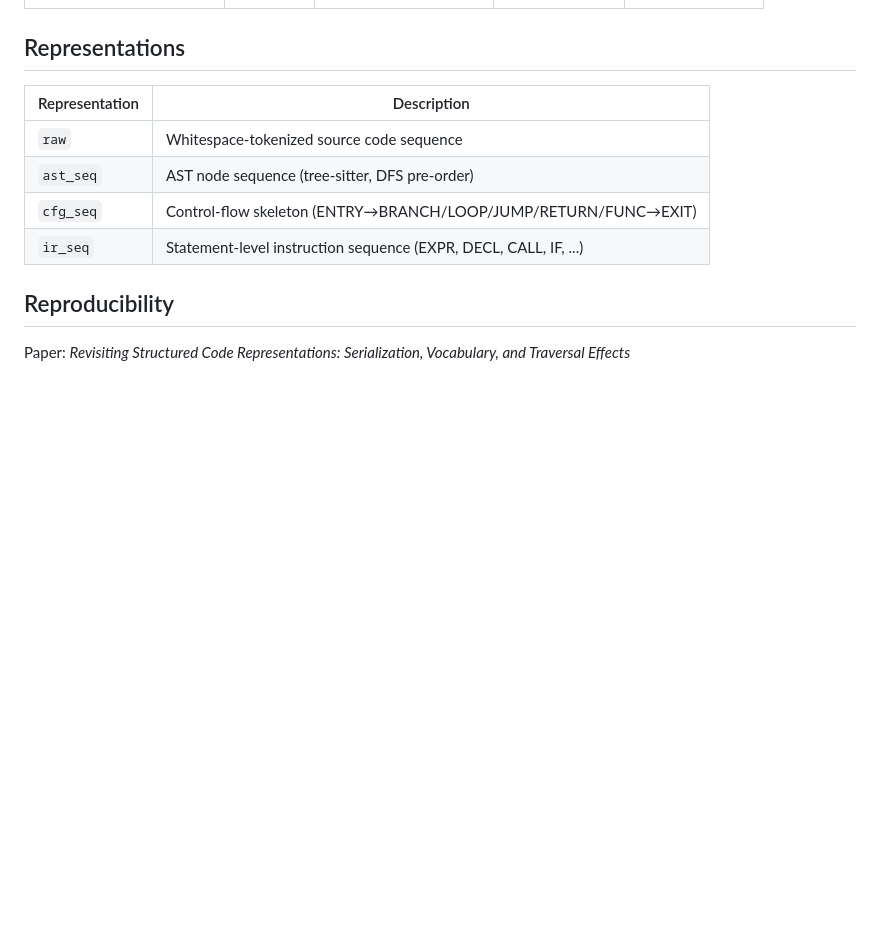
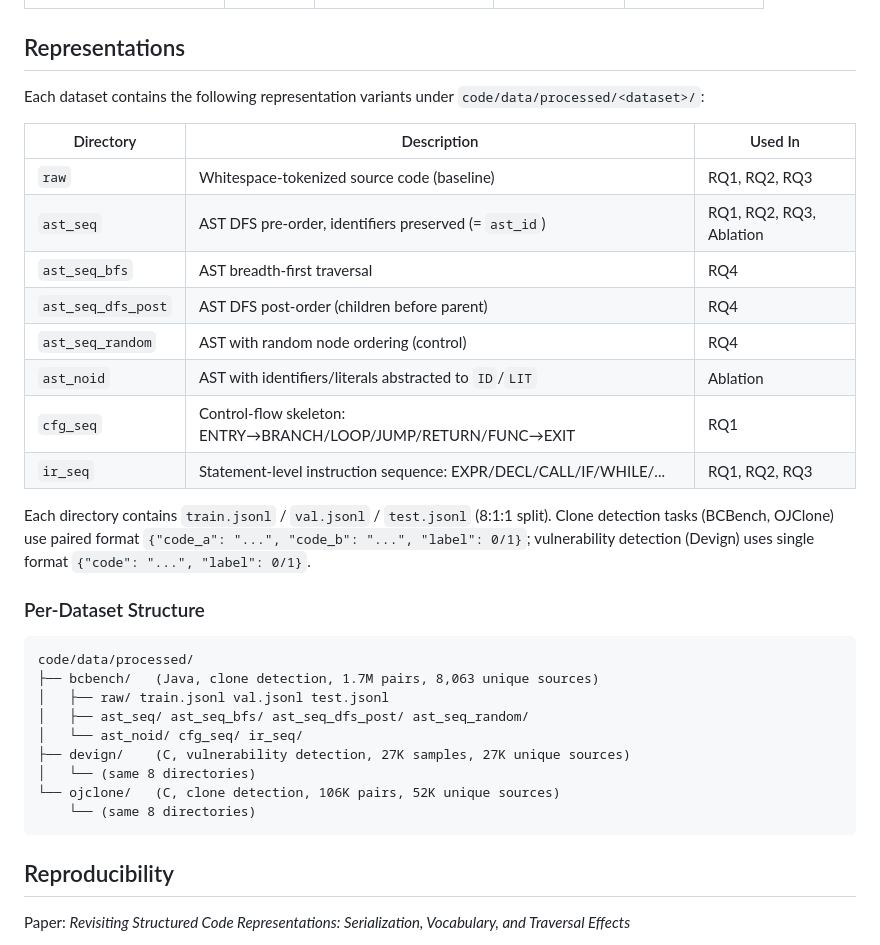
Before and after one commit to davidyuan666/structured-code-repr-analysis, a Markdown page: README.md, the part around the change. GitHub-like rendering; blank space fills up the shorter version.

Commit message:
Expand README: all 8 representations + per-dataset structure

````diff
--- a/README.md
+++ b/README.md
@@ -10,12 +10,34 @@ Preprocessed structured code representations for clone detection and vulnerabili
 
 ## Representations
 
-| Representation | Description |
-|---------------|-------------|
-| `raw` | Whitespace-tokenized source code sequence |
-| `ast_seq` | AST node sequence (tree-sitter, DFS pre-order) |
-| `cfg_seq` | Control-flow skeleton (ENTRY→BRANCH/LOOP/JUMP/RETURN/FUNC→EXIT) |
-| `ir_seq` | Statement-level instruction sequence (EXPR, DECL, CALL, IF, ...) |
+Each dataset contains the following representation variants under `code/data/processed/<dataset>/`:
+
+| Directory | Description | Used In |
+|-----------|-------------|---------|
+| `raw` | Whitespace-tokenized source code (baseline) | RQ1, RQ2, RQ3 |
+| `ast_seq` | AST DFS pre-order, identifiers preserved (= `ast_id`) | RQ1, RQ2, RQ3, Ablation |
+| `ast_seq_bfs` | AST breadth-first traversal | RQ4 |
+| `ast_seq_dfs_post` | AST DFS post-order (children before parent) | RQ4 |
+| `ast_seq_random` | AST with random node ordering (control) | RQ4 |
+| `ast_noid` | AST with identifiers/literals abstracted to `ID`/`LIT` | Ablation |
+| `cfg_seq` | Control-flow skeleton: ENTRY→BRANCH/LOOP/JUMP/RETURN/FUNC→EXIT | RQ1 |
+| `ir_seq` | Statement-level instruction sequence: EXPR/DECL/CALL/IF/WHILE/... | RQ1, RQ2, RQ3 |
+
+Each directory contains `train.jsonl` / `val.jsonl` / `test.jsonl` (8:1:1 split). Clone detection tasks (BCBench, OJClone) use paired format `{"code_a": "...", "code_b": "...", "label": 0/1}`; vulnerability detection (Devign) uses single format `{"code": "...", "label": 0/1}`.
+
+### Per-Dataset Structure
+
+```
+code/data/processed/
+├── bcbench/   (Java, clone detection, 1.7M pairs, 8,063 unique sources)
+│   ├── raw/ train.jsonl val.jsonl test.jsonl
+│   ├── ast_seq/ ast_seq_bfs/ ast_seq_dfs_post/ ast_seq_random/
+│   └── ast_noid/ cfg_seq/ ir_seq/
+├── devign/    (C, vulnerability detection, 27K samples, 27K unique sources)
+│   └── (same 8 directories)
+└── ojclone/   (C, clone detection, 106K pairs, 52K unique sources)
+    └── (same 8 directories)
+```
 
 ## Reproducibility
 
````
